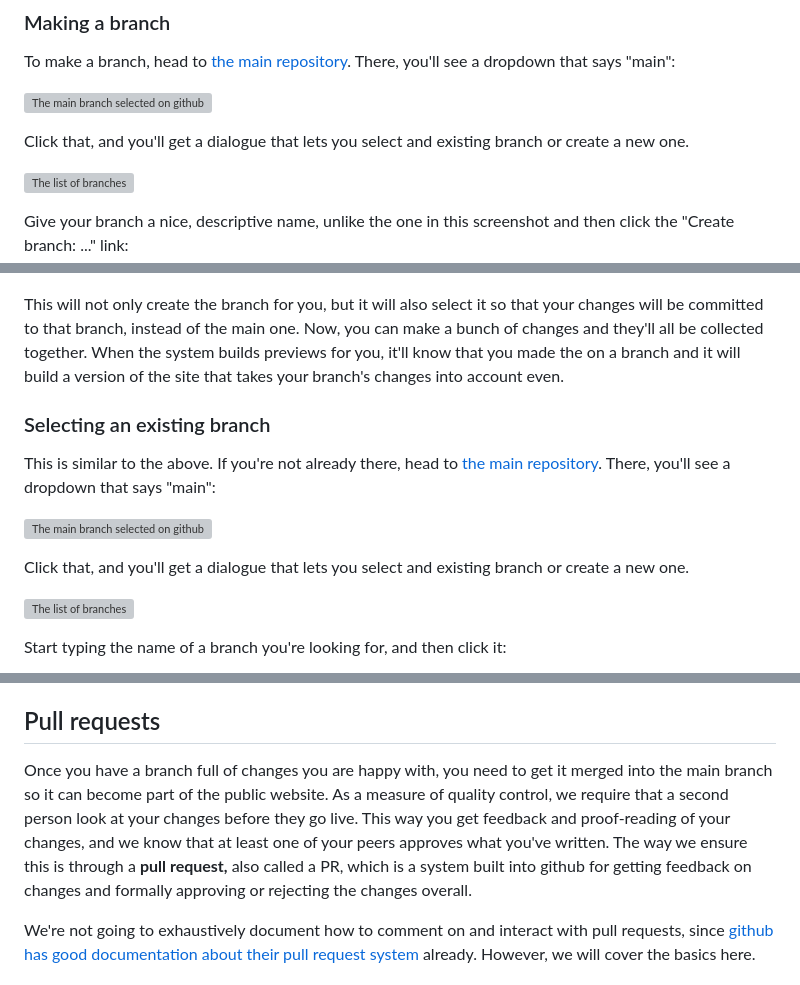
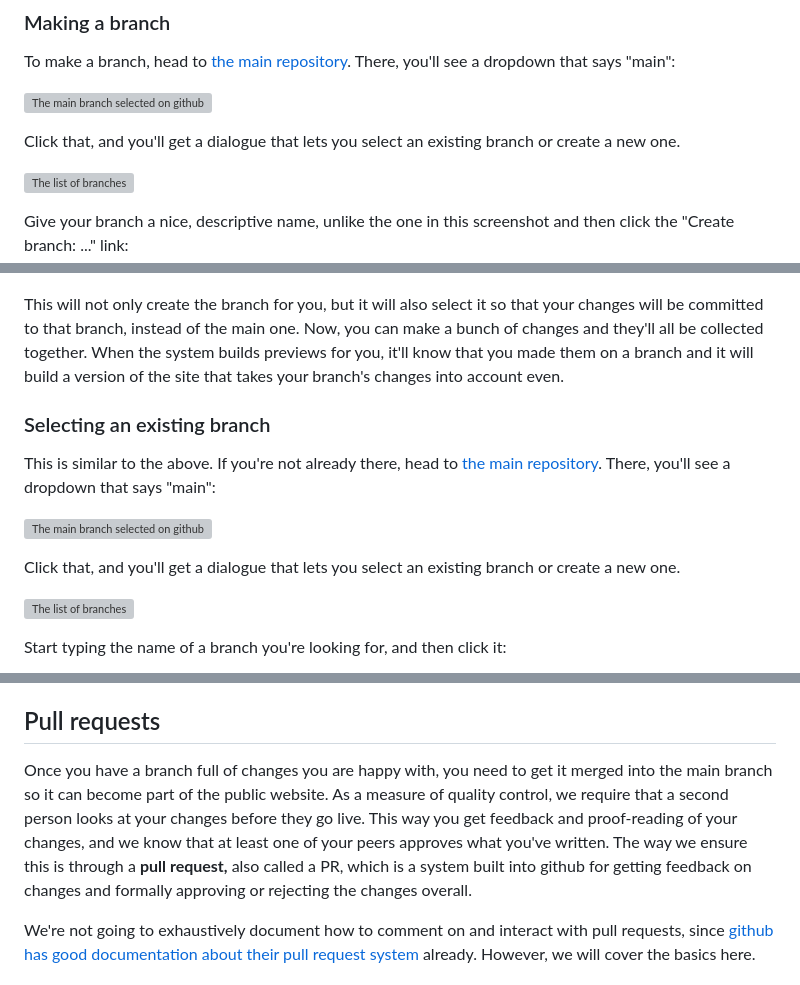
Before and after one commit to usds/techfar-hub-website-v3, a Markdown page: How-To-Update/github-for-content.md, 3 parts joined by grey strips. Drawn GitHub-style; grey boxes are pictures that could not be loaded.

Commit message:
Update github-for-content.md
Basic review and fixes

```diff
--- a/How-To-Update/github-for-content.md
+++ b/How-To-Update/github-for-content.md
@@ -48,7 +48,7 @@ To make a branch, head to [the main repository](https://github.com/usds/techfar-
 
 ![The main branch selected on github](images/main-branch.png)
 
-Click that, and you'll get a dialogue that lets you select and existing branch or create a new one.
+Click that, and you'll get a dialogue that lets you select an existing branch or create a new one.
 
 ![The list of branches](images/branches-dropdown-expanded.png)
 
@@ -56,7 +56,7 @@ Give your branch a nice, descriptive name, unlike the one in this screenshot and
 
 ![Creating a branch](images/making-a-branch.png)
 
-This will not only create the branch for you, but it will also select it so that your changes will be committed to that branch, instead of the main one. Now, you can make a bunch of changes and they'll all be collected together. When the system builds previews for you, it'll know that you made the on a branch and it will build a version of the site that takes your branch's changes into account even.
+This will not only create the branch for you, but it will also select it so that your changes will be committed to that branch, instead of the main one. Now, you can make a bunch of changes and they'll all be collected together. When the system builds previews for you, it'll know that you made them on a branch and it will build a version of the site that takes your branch's changes into account even.
 
 
 ### Selecting an existing branch
@@ -65,7 +65,7 @@ This is similar to the above. If you're not already there, head to [the main rep
 
 ![The main branch selected on github](images/main-branch.png)
 
-Click that, and you'll get a dialogue that lets you select and existing branch or create a new one.
+Click that, and you'll get a dialogue that lets you select an existing branch or create a new one.
 
 ![The list of branches](images/branches-dropdown-expanded.png)
 
@@ -105,7 +105,7 @@ Rinse and repeat until you've made all the changes you want.
 
 ## Pull requests
 
-Once you have a branch full of changes you are happy with, you need to get it merged into the main branch so it can become part of the public website. As a measure of quality control, we require that a second person look at your changes before they go live. This way you get feedback and proof-reading of your changes, and we know that at least one of your peers approves what you've written. The way we ensure this is through a **pull request,** also called a PR, which is a system built into github for getting feedback on changes and formally approving or rejecting the changes overall.
+Once you have a branch full of changes you are happy with, you need to get it merged into the main branch so it can become part of the public website. As a measure of quality control, we require that a second person looks at your changes before they go live. This way you get feedback and proof-reading of your changes, and we know that at least one of your peers approves what you've written. The way we ensure this is through a **pull request,** also called a PR, which is a system built into github for getting feedback on changes and formally approving or rejecting the changes overall.
 
 We're not going to exhaustively document how to comment on and interact with pull requests, since [github has good documentation about their pull request system](https://docs.github.com/en/pull-requests/collaborating-with-pull-requests/reviewing-changes-in-pull-requests/about-pull-request-reviews) already. However, we will cover the basics here.
 
```
Also changed, not shown: other parts of How-To-Update/github-for-content.md (+3 -3 lines).
